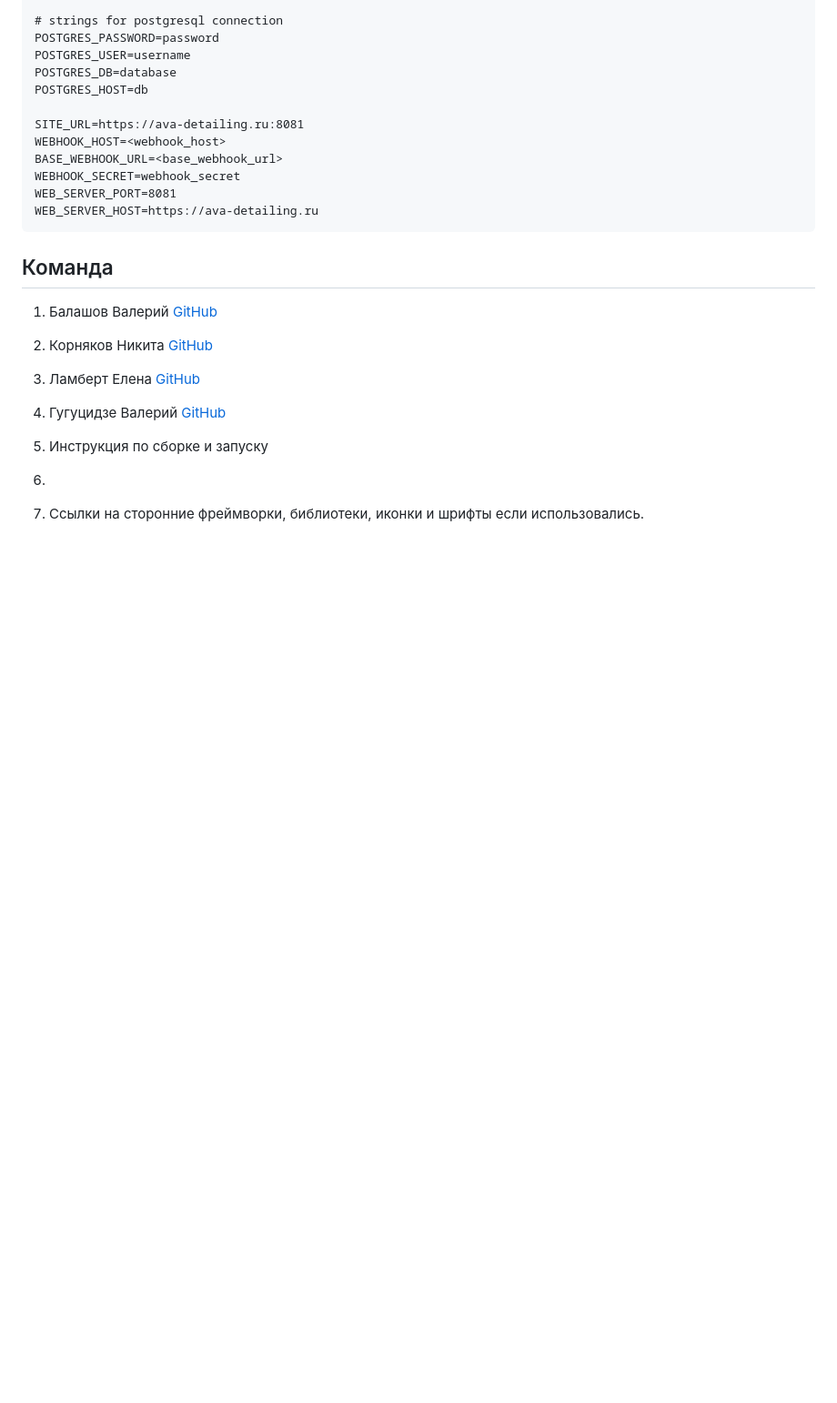
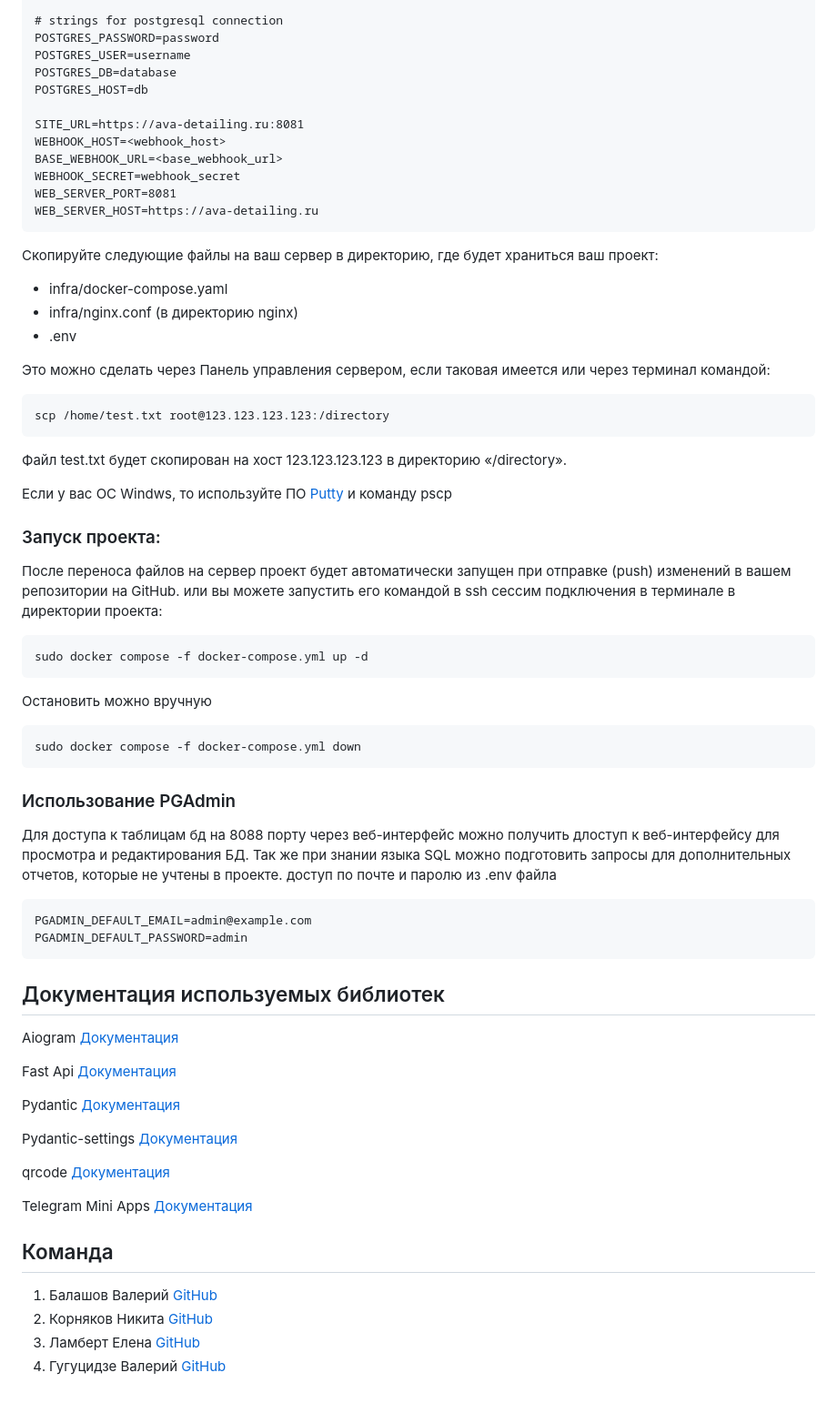
Before and after one commit to Studio-Yandex-Practicum/avaprodetailing_bot_1, a Markdown page: README.md, the part around the change printed below. Shown: that part at 91% size. GitHub-like rendering; blank space fills up the shorter version.

````diff
--- a/README.md
+++ b/README.md
@@ -74,14 +87,53 @@ WEBHOOK_SECRET=webhook_secret
 WEB_SERVER_PORT=8081
 WEB_SERVER_HOST=https://ava-detailing.ru
 ```
+Скопируйте следующие файлы на ваш сервер в директорию, где будет храниться ваш проект:
+
+* infra/docker-compose.yaml
+* infra/nginx.conf (в директорию nginx)
+* .env
+
+Это можно сделать через Панель управления сервером, если таковая имеется или через терминал командой:
+```
+scp /home/test.txt root@123.123.123.123:/directory
+```
+Файл test.txt будет скопирован на хост 123.123.123.123 в директорию «/directory».
+
+Если у вас ОС Windws, то используйте ПО [Putty](https://www.putty.org/) и команду pscp
+
+### Запуск проекта:
+
+После переноса файлов на сервер проект будет автоматически запущен при отправке (push) изменений в вашем репозитории на GitHub. или вы можете запустить его командой в ssh сессим подключения в терминале в директории проекта:
+```
+sudo docker compose -f docker-compose.yml up -d
+```
+Остановить можно вручную
+```
+sudo docker compose -f docker-compose.yml down
+```
+### Использование PGAdmin
+Для доступа к таблицам бд на 8088 порту через веб-интерфейс можно получить длоступ к веб-интерфейсу для просмотра и редактирования БД. Так же при знании языка SQL можно подготовить запросы для дополнительных отчетов, которые не учтены в проекте.
+доступ по почте и паролю из .env файла
+```
+PGADMIN_DEFAULT_EMAIL=admin@example.com
+PGADMIN_DEFAULT_PASSWORD=admin
+```
+## Документация используемых библиотек
+Aiogram [Документация](https://docs.aiogram.dev/en/latest/)
+
+Fast Api [Документация](https://fastapi.tiangolo.com/)
+
+Pydantic [Документация](https://docs.pydantic.dev/latest/)
+
+Pydantic-settings [Документация](https://pydantic-settings.readthedocs.io/en/latest/)
+
+qrcode [Документация](https://github.com/lincolnloop/python-qrcode)
+
+Telegram Mini Apps [Документация](https://core.telegram.org/bots/webapps)
+
 
 ## Команда
 1. Балашов Валерий [GitHub](https://github.com/elValeron)
 2. Корняков Никита [GitHub](https://github.com/nonamebroski)
 3. Ламберт Елена [GitHub](https://github.com/ElenaL1)
 4. Гугуцидзе Валерий [GitHub](https://github.com/gugutsidze-vv)
-
-
-3. Инструкция по сборке и запуску
-4.
-5. Ссылки на сторонние фреймворки, библиотеки, иконки и шрифты если использовались.
````
Also changed, not shown: other parts of README.md (+14 -1 lines), img_md/docker_running.png (added).
